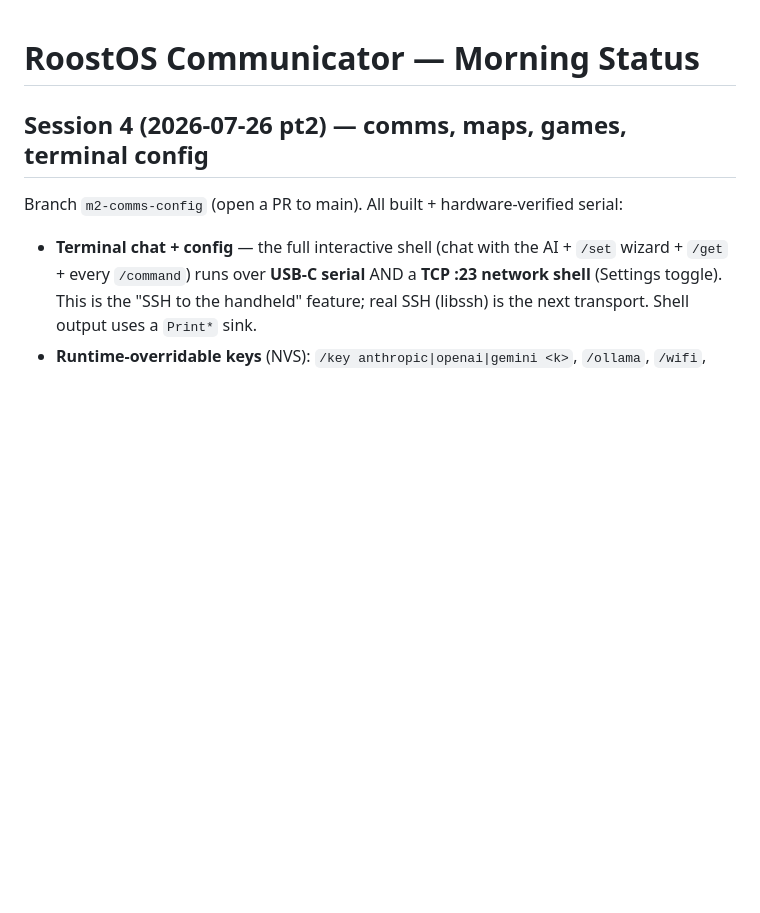
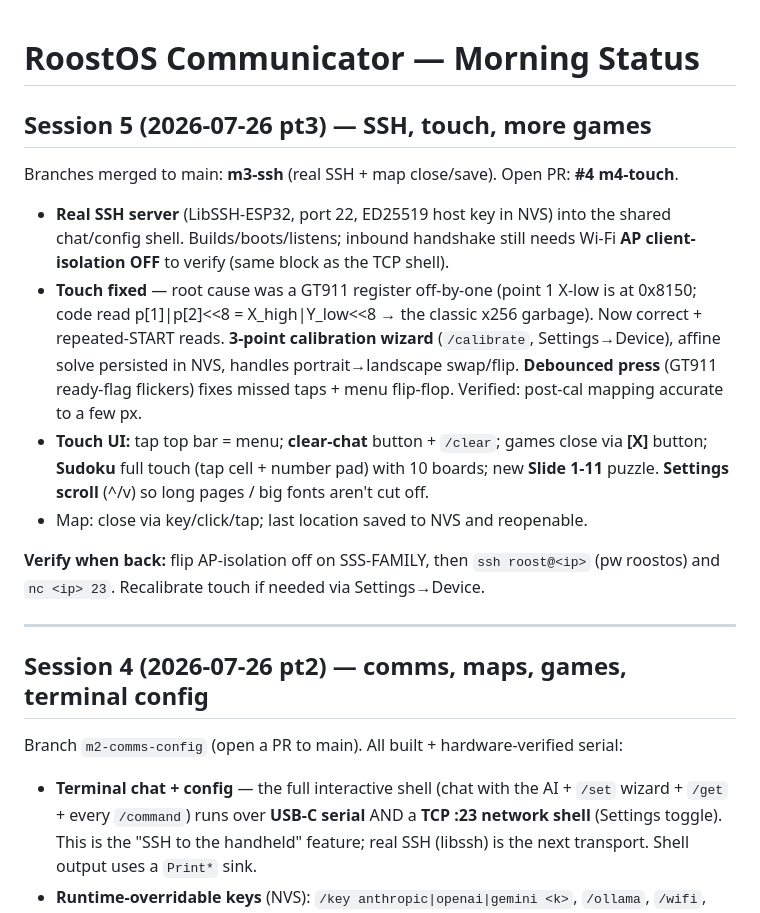
Before and after one commit to StevenSSparks/roost-tdeck, a Markdown page: MORNING.md, the part around the change. Drawn GitHub-style; blank space fills up the shorter version.

```diff
--- a/MORNING.md
+++ b/MORNING.md
@@ -1,4 +1,28 @@
 # RoostOS Communicator — Morning Status
+
+## Session 5 (2026-07-26 pt3) — SSH, touch, more games
+Branches merged to main: **m3-ssh** (real SSH + map close/save). Open PR: **#4
+m4-touch**.
+- **Real SSH server** (LibSSH-ESP32, port 22, ED25519 host key in NVS) into the
+  shared chat/config shell. Builds/boots/listens; inbound handshake still needs
+  Wi-Fi **AP client-isolation OFF** to verify (same block as the TCP shell).
+- **Touch fixed** — root cause was a GT911 register off-by-one (point 1 X-low is
+  at 0x8150; code read p[1]|p[2]<<8 = X_high|Y_low<<8 → the classic x256 garbage).
+  Now correct + repeated-START reads. **3-point calibration wizard** (`/calibrate`,
+  Settings→Device), affine solve persisted in NVS, handles portrait→landscape
+  swap/flip. **Debounced press** (GT911 ready-flag flickers) fixes missed taps +
+  menu flip-flop. Verified: post-cal mapping accurate to a few px.
+- **Touch UI:** tap top bar = menu; **clear-chat** button + `/clear`; games close
+  via **[X]** button; **Sudoku** full touch (tap cell + number pad) with 10 boards;
+  new **Slide 1-11** puzzle. **Settings scroll** (^/v) so long pages / big fonts
+  aren't cut off.
+- Map: close via key/click/tap; last location saved to NVS and reopenable.
+
+**Verify when back:** flip AP-isolation off on SSS-FAMILY, then `ssh roost@<ip>`
+(pw roostos) and `nc <ip> 23`. Recalibrate touch if needed via Settings→Device.
+
+---
+
 
 ## Session 4 (2026-07-26 pt2) — comms, maps, games, terminal config
 Branch `m2-comms-config` (open a PR to main). All built + hardware-verified serial:
```
Also changed, not shown: README.md (+13 -8 lines).
